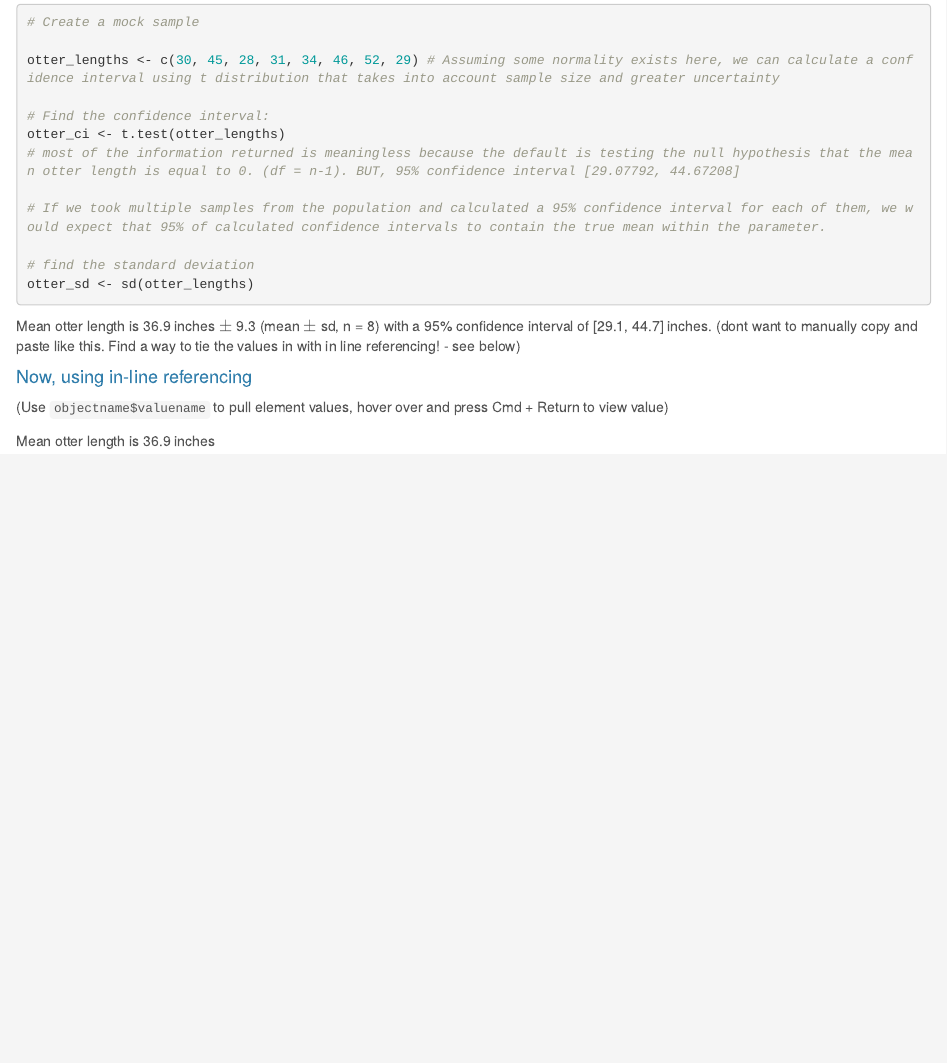
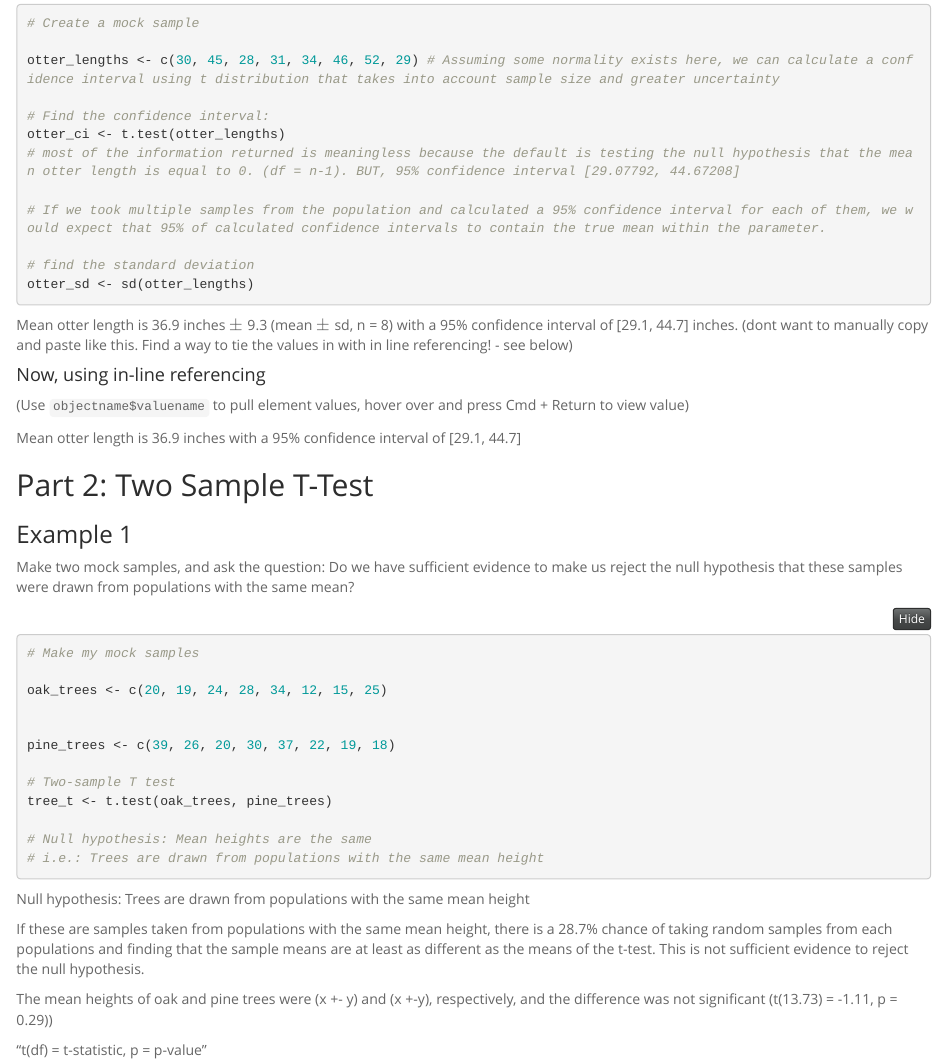
Before and after one commit to sachikolamen/esm205_lab5, an R Markdown document (esm206_lab5.Rmd): the page in a window 1100 px wide, from 570 px down before the commit and from 590 px down after it, so that both start at the same text. Rendered offline with R 4.5, knitr and Pandoc, with nearby package versions; folded parts are opened.

Commit message:
safety save

````diff
--- a/esm206_lab5.Rmd
+++ b/esm206_lab5.Rmd
@@ -4,7 +4,7 @@ author: "Sachiko Lamen"
 date: "10/25/2021"
 output:
   html_document:
-    theme: cerulean
+    theme: spacelab
     toc: yes
     code_folding: hide
 ---
@@ -44,4 +44,32 @@ Mean otter length is 36.9 inches $\pm$ 9.3 (mean $\pm$ sd, n = 8) with a 95% con
 #### Now, using in-line referencing
 (Use `objectname$valuename` to pull element values, hover over and press Cmd + Return to view value)
 
-Mean otter length is `r round(otter_ci$estimate, 1)` inches
+Mean otter length is `r round(otter_ci$estimate, 1)` inches with a 95% confidence interval of [`r round(otter_ci$conf.int[1], 1)`, `r round(otter_ci$conf.int[2], 1)`]
+
+## Part 2: Two Sample T-Test
+
+### Example 1
+
+Make two mock samples, and ask the question: Do we have sufficient evidence to make us reject the null hypothesis that these samples were drawn from populations with the same mean?
+```{r}
+# Make my mock samples
+
+oak_trees <- c(20, 19, 24, 28, 34, 12, 15, 25)
+
+
+pine_trees <- c(39, 26, 20, 30, 37, 22, 19, 18)
+
+# Two-sample T test
+tree_t <- t.test(oak_trees, pine_trees)
+
+# Null hypothesis: Mean heights are the same
+# i.e.: Trees are drawn from populations with the same mean height
+
+```
+Null hypothesis: Trees are drawn from populations with the same mean height
+
+If these are samples taken from populations with the same mean height, there is a 28.7% chance of taking random samples from each populations  and finding that the sample means are at least as different as the means of the t-test. This is not sufficient evidence to reject the null hypothesis.
+
+The mean heights of oak and pine trees were (x +- y) and (x +-y), respectively, and the difference was not significant (t(`r round(tree_t$parameter, 2)`) = `r round(tree_t$statistic, 2)`, p = `r round(tree_t$p.value,2)`))
+
+"t(df) = t-statistic, p = p-value"
````
